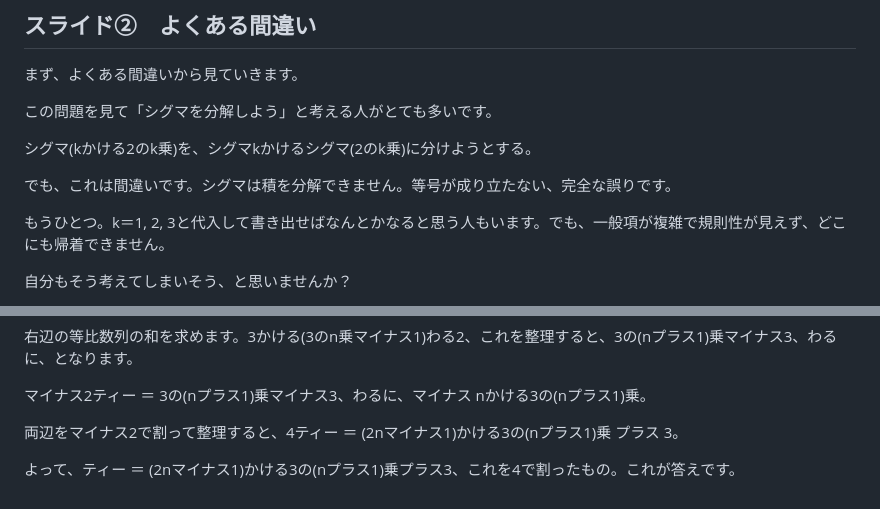
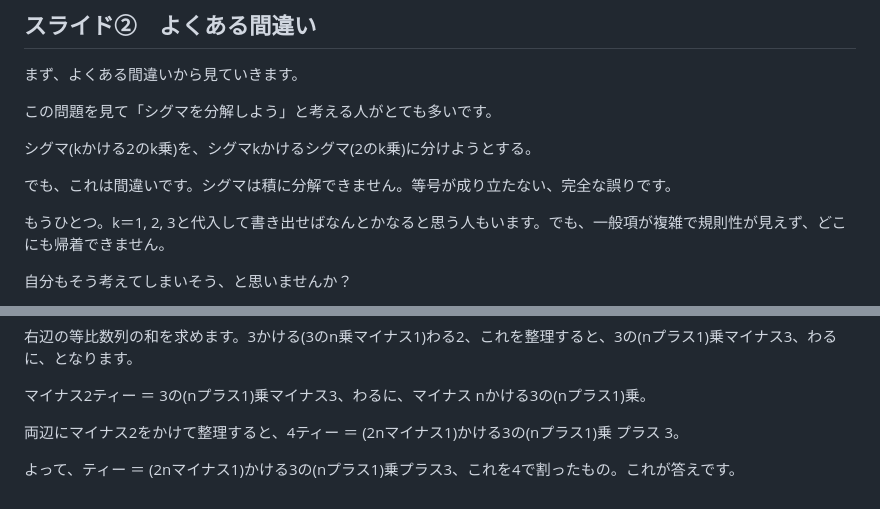
Before and after one commit to kazumahattori1131-del/StudyList, a Markdown page: problems/youtube_redesign/mathB-4_sum_arithmetic_geometric_voice.md, 2 parts joined by grey strips. Drawn GitHub-style.

```diff
--- a/problems/youtube_redesign/mathB-4_sum_arithmetic_geometric_voice.md
+++ b/problems/youtube_redesign/mathB-4_sum_arithmetic_geometric_voice.md
@@ -31,7 +31,7 @@ nを正の整数とするとき、シグマk＝1からnまで kかける2のk乗
 
 シグマ(kかける2のk乗)を、シグマkかけるシグマ(2のk乗)に分けようとする。
 
-でも、これは間違いです。シグマは積を分解できません。等号が成り立たない、完全な誤りです。
+でも、これは間違いです。シグマは積に分解できません。等号が成り立たない、完全な誤りです。
 
 もうひとつ。k＝1, 2, 3と代入して書き出せばなんとかなると思う人もいます。でも、一般項が複雑で規則性が見えず、どこにも帰着できません。
 
@@ -114,6 +114,6 @@ nを正の整数とするとき、シグマk＝1からnまで kかける3のk乗
 
 マイナス2ティー ＝ 3の(nプラス1)乗マイナス3、わるに、マイナス nかける3の(nプラス1)乗。
 
-両辺をマイナス2で割って整理すると、4ティー ＝ (2nマイナス1)かける3の(nプラス1)乗 プラス 3。
+両辺にマイナス2をかけて整理すると、4ティー ＝ (2nマイナス1)かける3の(nプラス1)乗 プラス 3。
 
 よって、ティー ＝ (2nマイナス1)かける3の(nプラス1)乗プラス3、これを4で割ったもの。これが答えです。
```
Also changed, not shown: PITFALLS.md (+31 -3 lines).
